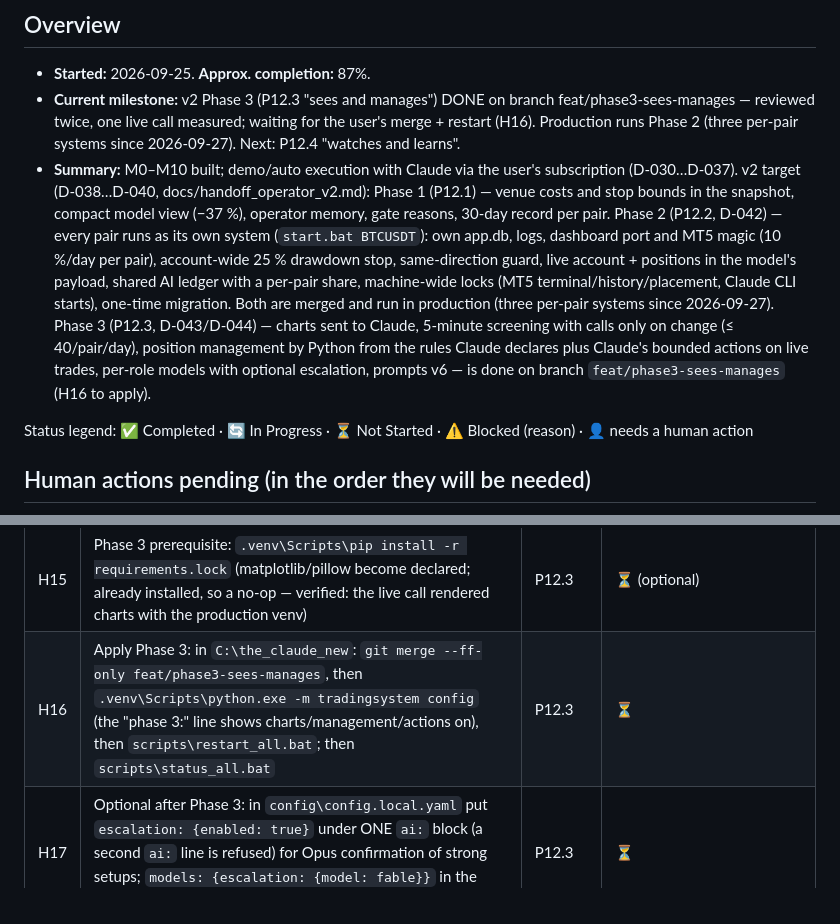
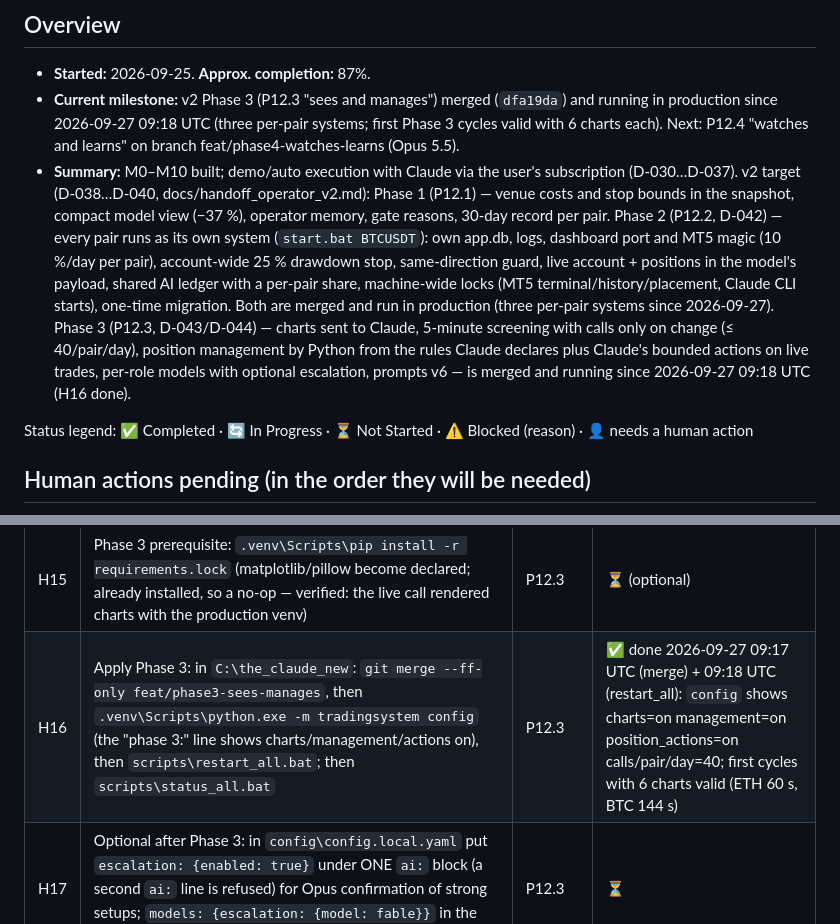
Before and after one commit to ahmadkayaliy1/the-claude-new, a Markdown page: PROJECT_STATUS.md, 2 parts joined by grey strips. GitHub-like rendering.

Commit message:
docs: Phase 3 live — H16 done (merged dfa19da, restart 09:18 UTC), first cycles observed, follow-up (9) rr detail rounding; handoff §0b
Co-Authored-By: Claude Fable 5.1 <noreply@anthropic.com>

```diff
--- a/PROJECT_STATUS.md
+++ b/PROJECT_STATUS.md
@@ -6,8 +6,8 @@
 
 ## Overview
 - **Started:** 2026-09-25. **Approx. completion:** 87%.
-- **Current milestone:** v2 Phase 3 (P12.3 "sees and manages") DONE on branch feat/phase3-sees-manages — reviewed twice, one live call measured; waiting for the user's merge + restart (H16). Production runs Phase 2 (three per-pair systems since 2026-09-27). Next: P12.4 "watches and learns".
-- **Summary:** M0–M10 built; demo/auto execution with Claude via the user's subscription (D-030…D-037). v2 target (D-038…D-040, docs/handoff_operator_v2.md): Phase 1 (P12.1) — venue costs and stop bounds in the snapshot, compact model view (−37 %), operator memory, gate reasons, 30-day record per pair. Phase 2 (P12.2, D-042) — every pair runs as its own system (`start.bat BTCUSDT`): own app.db, logs, dashboard port and MT5 magic (10 %/day per pair), account-wide 25 % drawdown stop, same-direction guard, live account + positions in the model's payload, shared AI ledger with a per-pair share, machine-wide locks (MT5 terminal/history/placement, Claude CLI starts), one-time migration. Both are merged and run in production (three per-pair systems since 2026-09-27). Phase 3 (P12.3, D-043/D-044) — charts sent to Claude, 5-minute screening with calls only on change (≤ 40/pair/day), position management by Python from the rules Claude declares plus Claude's bounded actions on live trades, per-role models with optional escalation, prompts v6 — is done on branch `feat/phase3-sees-manages` (H16 to apply).
+- **Current milestone:** v2 Phase 3 (P12.3 "sees and manages") merged (`dfa19da`) and running in production since 2026-09-27 09:18 UTC (three per-pair systems; first Phase 3 cycles valid with 6 charts each). Next: P12.4 "watches and learns" on branch feat/phase4-watches-learns (Opus 5.5).
+- **Summary:** M0–M10 built; demo/auto execution with Claude via the user's subscription (D-030…D-037). v2 target (D-038…D-040, docs/handoff_operator_v2.md): Phase 1 (P12.1) — venue costs and stop bounds in the snapshot, compact model view (−37 %), operator memory, gate reasons, 30-day record per pair. Phase 2 (P12.2, D-042) — every pair runs as its own system (`start.bat BTCUSDT`): own app.db, logs, dashboard port and MT5 magic (10 %/day per pair), account-wide 25 % drawdown stop, same-direction guard, live account + positions in the model's payload, shared AI ledger with a per-pair share, machine-wide locks (MT5 terminal/history/placement, Claude CLI starts), one-time migration. Both are merged and run in production (three per-pair systems since 2026-09-27). Phase 3 (P12.3, D-043/D-044) — charts sent to Claude, 5-minute screening with calls only on change (≤ 40/pair/day), position management by Python from the rules Claude declares plus Claude's bounded actions on live trades, per-role models with optional escalation, prompts v6 — is merged and running since 2026-09-27 09:18 UTC (H16 done).
 
 Status legend: ✅ Completed · 🔄 In Progress · ⏳ Not Started · ⚠️ Blocked (reason) · 👤 needs a human action
 
@@ -29,7 +29,7 @@ Status legend: ✅ Completed · 🔄 In Progress · ⏳ Not Started · ⚠️ Bl
 | H13 | After every reboot nothing auto-starts: run `scripts\start.bat` + `scripts\start_recorder.bat`, or install autostart once with `scripts\install_autostart.bat` (`-DryRun` first) | P5.3 | ✅ autostart installed 2026-09-26; per-pair tasks since 2026-09-27 |
 | H14 | Apply v2 Phases 1+2 and switch to one system per pair: `git merge --ff-only feat/instances` in `C:\the_claude_new`, then double-click `scripts\switch_to_pairs.bat` (stops the all-pairs system, copies each pair's history, one autostart task per pair, starts every pair), then `scripts\start_recorder.bat`. Staying on the all-pairs system is also possible: `scripts\restart.bat` after the merge | P12.2 | ✅ done 2026-09-27: merged, `switch_to_pairs.bat` run, three systems up; XAUUSD stopped for the weekend by the user |
 | H15 | Phase 3 prerequisite: `.venv\Scripts\pip install -r requirements.lock` (matplotlib/pillow become declared; already installed, so a no-op — verified: the live call rendered charts with the production venv) | P12.3 | ⏳ (optional) |
-| H16 | Apply Phase 3: in `C:\the_claude_new`: `git merge --ff-only feat/phase3-sees-manages`, then `.venv\Scripts\python.exe -m tradingsystem config` (the "phase 3:" line shows charts/management/actions on), then `scripts\restart_all.bat`; then `scripts\status_all.bat` | P12.3 | ⏳ |
+| H16 | Apply Phase 3: in `C:\the_claude_new`: `git merge --ff-only feat/phase3-sees-manages`, then `.venv\Scripts\python.exe -m tradingsystem config` (the "phase 3:" line shows charts/management/actions on), then `scripts\restart_all.bat`; then `scripts\status_all.bat` | P12.3 | ✅ done 2026-09-27 09:17 UTC (merge) + 09:18 UTC (restart_all): `config` shows charts=on management=on position_actions=on calls/pair/day=40; first cycles with 6 charts valid (ETH 60 s, BTC 144 s) |
 | H17 | Optional after Phase 3: in `config\config.local.yaml` put `escalation: {enabled: true}` under ONE `ai:` block (a second `ai:` line is refused) for Opus confirmation of strong setups; `models: {escalation: {model: fable}}` in the same block to use Fable | P12.3 | ⏳ |
 | H18 | Phase 4: create a Telegram bot (BotFather) and put `TELEGRAM_BOT_TOKEN` and `TELEGRAM_CHAT_ID` in `.env` (chat id from `getUpdates`); optional — toast + log work without it | P12.4 | ⏳ |
 | H19 | Phase 4: run `scripts\install_operator_tasks.bat` (`-DryRun` first) to register the 15-min monitor and the daily/weekly review tasks; retire the desktop-app 3-hourly scheduled task | P12.4 | ⏳ |
```
Also changed, not shown: other parts of PROJECT_STATUS.md (+3 -3 lines), docs/handoff_operator_v2.md (+9 -0 lines).
